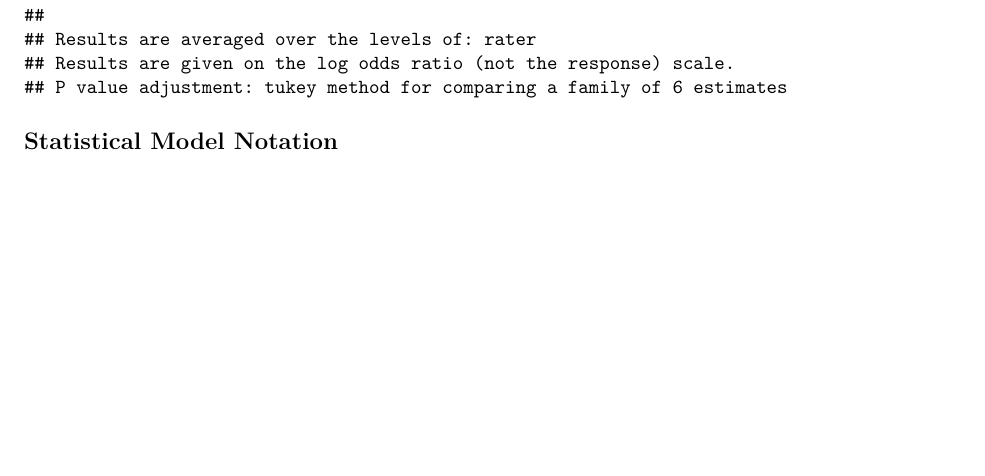
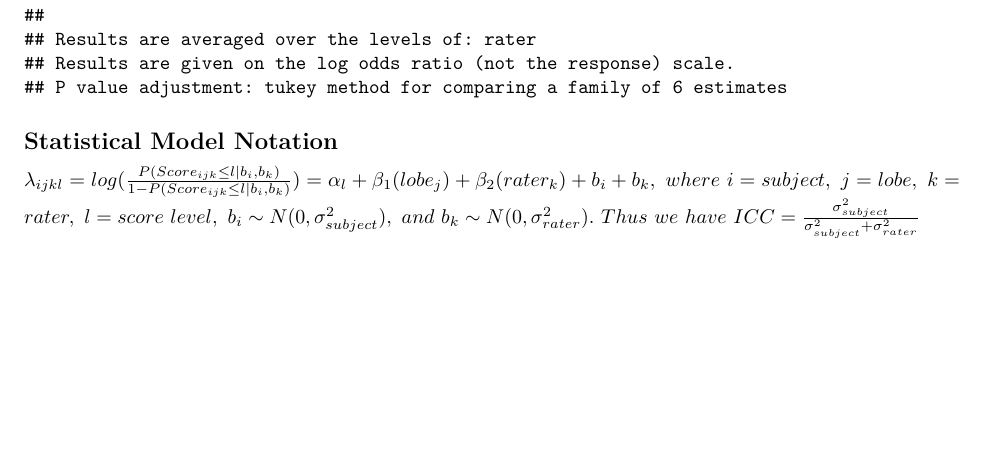
Before and after one commit to ebosko/BIOS-Thesis, an R Markdown document (Code/Modeling.Rmd): part of page 15 of 15, cut so that both start at the same text. Rendered offline with R 4.5, knitr and Pandoc, then LaTeX, with nearby package versions.

Commit message:
attempting statistical model notation

````diff
--- a/Code/Modeling.Rmd
+++ b/Code/Modeling.Rmd
@@ -331,3 +331,5 @@ pairs(emm)
 ```
 
 ## Statistical Model Notation
+
+$\lambda_{ijkl} = log(\frac{P(Score_{ijk} \leq l|b_i, b_k )}{1-P(Score_{ijk }\leq l | b_i,b_k)}) = \alpha_l + \beta_1(lobe_j) + \beta_2(rater_k) + b_i + b_k, \ where \ i=subject, \ j=lobe, \ k=rater, \ l=score \ level, \ b_i \sim N(0,\sigma^2_{subject}), \ and \ b_k \sim N(0,\sigma^2_{rater}). \ Thus \ we \ have \ ICC=\frac{\sigma^2_{subject}}{\sigma^2_{subject} + \sigma^2_{rater}}$
````
Also changed, not shown: Code/Modeling.pdf (added).
